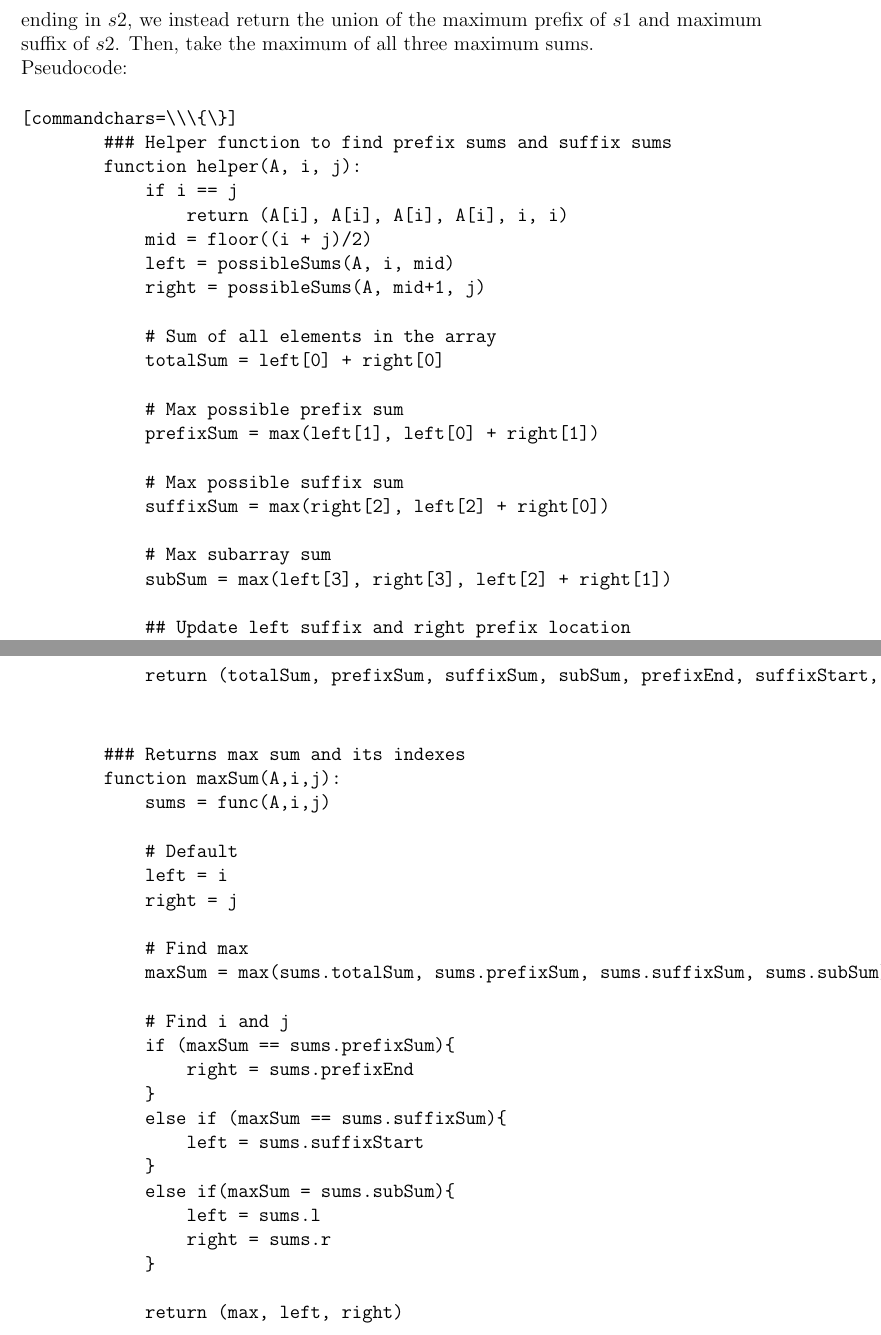
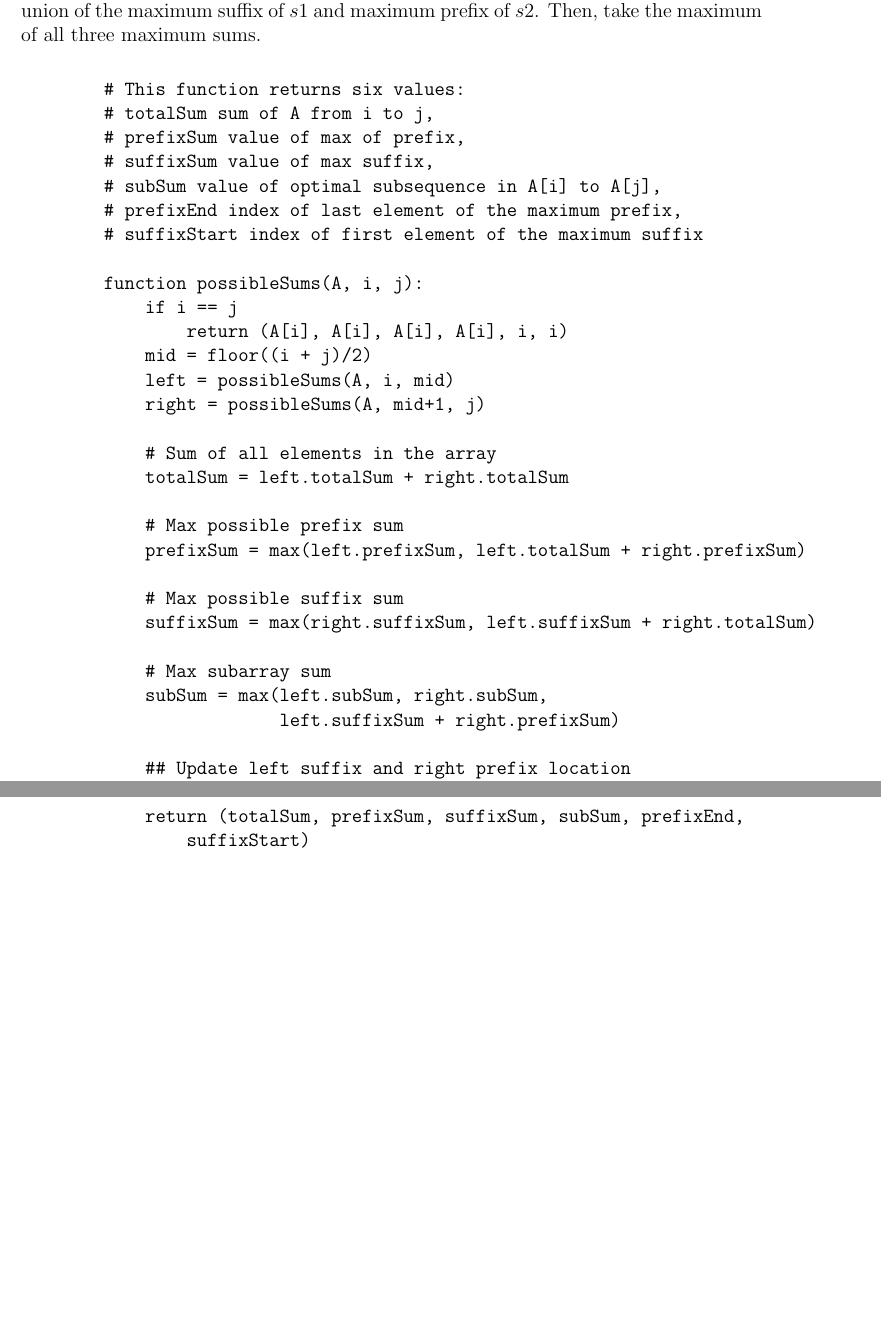
Before and after one commit to 1234567980/CSC373, a LaTeX document (PS1/PS1.tex): two parts of pages 3 and 4 of 4, joined at a grey line, cut so that both start at the same text, the shorter picture padded with empty space. Compiled offline with pdfLaTeX.

Commit message:
Finished problem set

```diff
--- a/PS1/PS1.tex
+++ b/PS1/PS1.tex
@@ -81,13 +81,19 @@ By the master theorem, where in this case: a = 2, b = 2, d = 1 meaning that a =
 
     The recurrence relation is $T(n) = 2T(n/2) + n$. By the master theorm this is $O(nlogn)$
 
-    \item[b.] Divide the array into two subarrays and recursively solve as in a. However, instead of just returning the maximum subarray, when we call our function, it will also return the maximum prefix and maximum suffix of the array. For our combination, instead of linearly scanning over the array to find the maximum subarray beginning in $s1$ and ending in $s2$, we instead return the union of the maximum
-    prefix of $s1$ and maximum suffix of $s2$. Then, take the maximum of all three maximum sums.
-    \\
-    Pseudocode:
-    \begin{verbatim}[commandchars=\\\{\}]
-        ### Helper function to find prefix sums and suffix sums
-        function helper(A, i, j):
+    \item[b.] Divide the array into two subarrays and recursively solve as in a. However, instead of just returning the maximum subarray, when we call our function, it will also return the maximum prefix and maximum suffix of the array. That is, the maximum prefix is $k$ such that the $\sum_{j=1}^k A_j$ is maximum; similarly the maximum suffix is $k$ such that the $\sum_{j=k}^n A_j$ is maximum. For our combine step, instead of linearly scanning over the array to find the maximum subarray beginning in $s1$ and ending in $s2$, we instead return the union of the maximum
+    suffix of $s1$ and maximum prefix of $s2$. Then, take the maximum of all three maximum sums.
+
+    \begin{verbatim}
+        # This function returns six values:
+        # totalSum sum of A from i to j,
+        # prefixSum value of max of prefix,
+        # suffixSum value of max suffix,
+        # subSum value of optimal subsequence in A[i] to A[j],
+        # prefixEnd index of last element of the maximum prefix,
+        # suffixStart index of first element of the maximum suffix
+
+        function possibleSums(A, i, j):
             if i == j
                 return (A[i], A[i], A[i], A[i], i, i)
             mid = floor((i + j)/2)
@@ -95,72 +101,32 @@ By the master theorem, where in this case: a = 2, b = 2, d = 1 meaning that a =
             right = possibleSums(A, mid+1, j)
 
             # Sum of all elements in the array
-            totalSum = left[0] + right[0]
+            totalSum = left.totalSum + right.totalSum
 
             # Max possible prefix sum
-            prefixSum = max(left[1], left[0] + right[1])
+            prefixSum = max(left.prefixSum, left.totalSum + right.prefixSum)
 
             # Max possible suffix sum
-            suffixSum = max(right[2], left[2] + right[0])
+            suffixSum = max(right.suffixSum, left.suffixSum + right.totalSum)
 
             # Max subarray sum
-            subSum = max(left[3], right[3], left[2] + right[1])
+            subSum = max(left.subSum, right.subSum,
+                         left.suffixSum + right.prefixSum)
 
             ## Update left suffix and right prefix location
             # Default
             prefixEnd = left.prefixEnd
             suffixStart = right.suffixStart
 
-            if (prefixSum == left[0] + right[1]){
+            if (prefixSum == left.totalSum + right.prefixSum){
                 prefixEnd = right.prefixEnd
             }
-            if (suffixSum == left[2] + right[0]){
+            if (suffixSum == left.suffixSum + right.totalSum){
                 suffixStart = left.suffixStart
             }
 
-            ## Update index of subarray
-            # Default
-            l = left.l
-            r = left.r
-
-            if (subSum == right[3]){
-                l = right.l
-                r = right.r
-            }
-            else if (subSum == left[2] + right[1]){
-                l = left.suffixStart
-                r = right.prefixEnd
-            }
-
-            return (totalSum, prefixSum, suffixSum, subSum, prefixEnd, suffixStart, l, r)
-    \end{verbatim}
-
-    \begin{verbatim}
-        ### Returns max sum and its indexes
-        function maxSum(A,i,j):
-            sums = func(A,i,j)
-
-            # Default
-            left = i
-            right = j
-
-            # Find max
-            maxSum = max(sums.totalSum, sums.prefixSum, sums.suffixSum, sums.subSum)
-
-            # Find i and j
-            if (maxSum == sums.prefixSum){
-                right = sums.prefixEnd
-            }
-            else if (maxSum == sums.suffixSum){
-                left = sums.suffixStart
-            }
-            else if(maxSum = sums.subSum){
-                left = sums.l
-                right = sums.r
-            }
-
-            return (max, left, right)
-
+            return (totalSum, prefixSum, suffixSum, subSum, prefixEnd,
+                suffixStart)
     \end{verbatim}
 
 \end{enumerate}
```
Also changed, not shown: PS1/PS1.tex (2 more changed lines).
